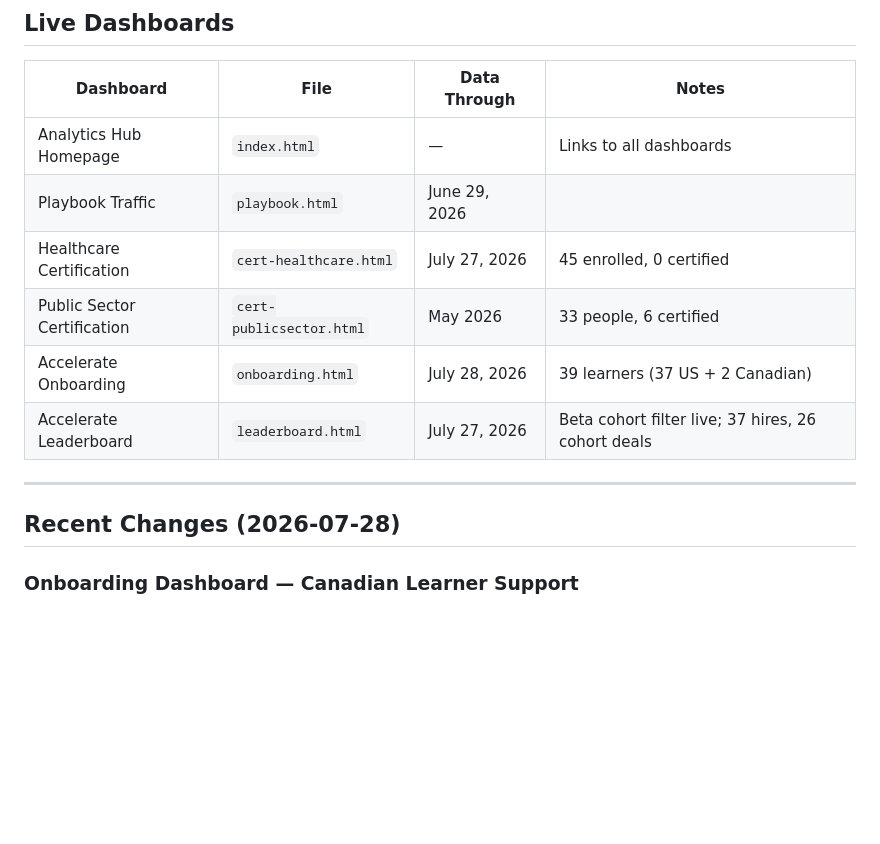
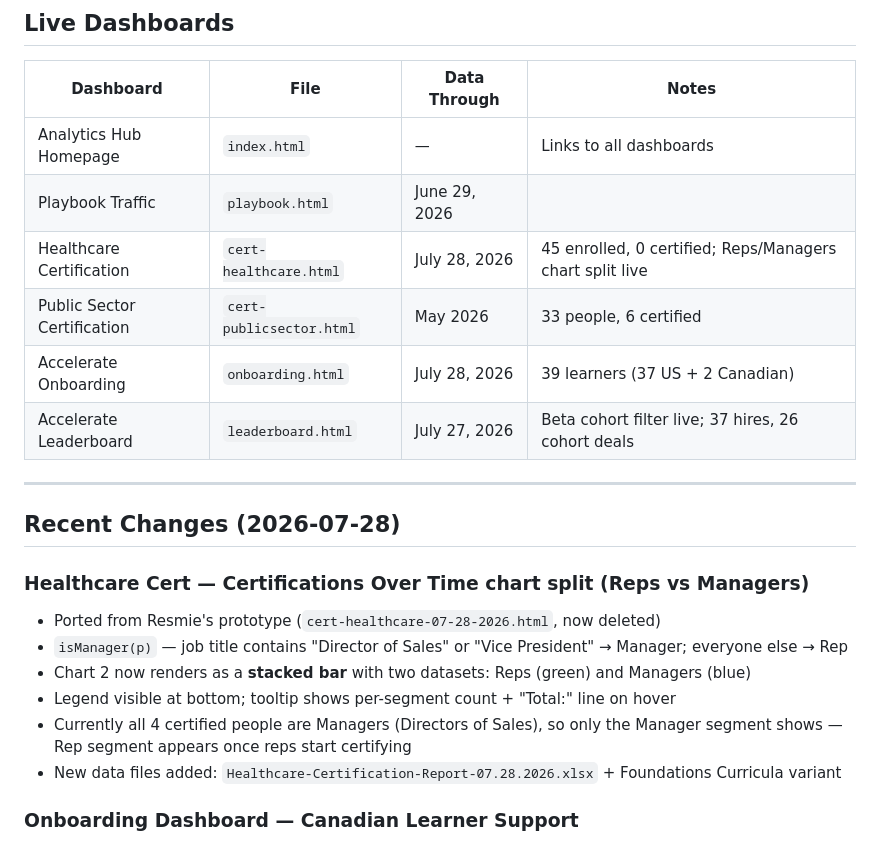
Before and after one commit to jasonackerman1/playbook-dashboard, a Markdown page: PROJECT_STATUS.md, the part around the change. Drawn GitHub-style; blank space fills up the shorter version.

```diff
--- a/PROJECT_STATUS.md
+++ b/PROJECT_STATUS.md
@@ -10,7 +10,7 @@ Last updated: 2026-07-28
 |---|---|---|---|
 | Analytics Hub Homepage | `index.html` | — | Links to all dashboards |
 | Playbook Traffic | `playbook.html` | June 29, 2026 | |
-| Healthcare Certification | `cert-healthcare.html` | July 27, 2026 | 45 enrolled, 0 certified |
+| Healthcare Certification | `cert-healthcare.html` | July 28, 2026 | 45 enrolled, 0 certified; Reps/Managers chart split live |
 | Public Sector Certification | `cert-publicsector.html` | May 2026 | 33 people, 6 certified |
 | Accelerate Onboarding | `onboarding.html` | July 28, 2026 | 39 learners (37 US + 2 Canadian) |
 | Accelerate Leaderboard | `leaderboard.html` | July 27, 2026 | Beta cohort filter live; 37 hires, 26 cohort deals |
@@ -18,6 +18,14 @@ Last updated: 2026-07-28
 ---
 
 ## Recent Changes (2026-07-28)
+
+### Healthcare Cert — Certifications Over Time chart split (Reps vs Managers)
+- Ported from Resmie's prototype (`cert-healthcare-07-28-2026.html`, now deleted)
+- `isManager(p)` — job title contains "Director of Sales" or "Vice President" → Manager; everyone else → Rep
+- Chart 2 now renders as a **stacked bar** with two datasets: Reps (green) and Managers (blue)
+- Legend visible at bottom; tooltip shows per-segment count + "Total:" line on hover
+- Currently all 4 certified people are Managers (Directors of Sales), so only the Manager segment shows — Rep segment appears once reps start certifying
+- New data files added: `Healthcare-Certification-Report-07.28.2026.xlsx` + Foundations Curricula variant
 
 ### Onboarding Dashboard — Canadian Learner Support
 - **New data file:** `Accelerate-Curriculum-Report-07.28.2026.xlsx` — first file with Canadian learners (39 total: 37 US + 2 Canadian: Jonathan Griffith/Ontario, Laud Vidal/BC)
```
